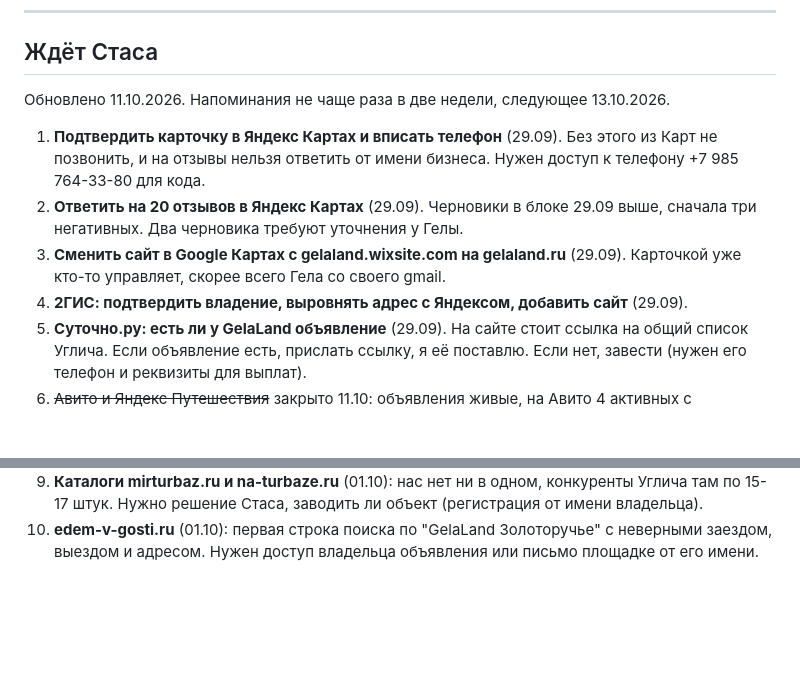
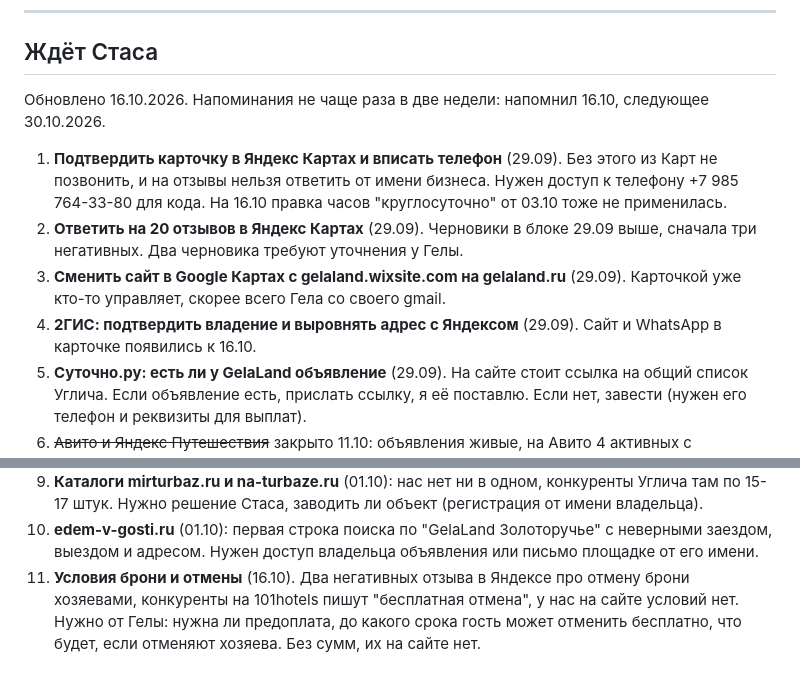
Before and after one commit to s11158/gelaland, a Markdown page: docs/distribution.md, 2 parts joined by grey strips. GitHub-like rendering; blank space fills up the shorter version.

```diff
--- a/docs/distribution.md
+++ b/docs/distribution.md
@@ -222,15 +260,16 @@ tropki.ru, "Базы отдыха в Угличе": заголовок разд
 
 ## Ждёт Стаса
 
-Обновлено 11.10.2026. Напоминания не чаще раза в две недели, следующее 13.10.2026.
+Обновлено 16.10.2026. Напоминания не чаще раза в две недели: напомнил 16.10, следующее 30.10.2026.
 
-1. **Подтвердить карточку в Яндекс Картах и вписать телефон** (29.09). Без этого из Карт не позвонить, и на отзывы нельзя ответить от имени бизнеса. Нужен доступ к телефону +7 985 764-33-80 для кода.
+1. **Подтвердить карточку в Яндекс Картах и вписать телефон** (29.09). Без этого из Карт не позвонить, и на отзывы нельзя ответить от имени бизнеса. Нужен доступ к телефону +7 985 764-33-80 для кода. На 16.10 правка часов "круглосуточно" от 03.10 тоже не применилась.
 2. **Ответить на 20 отзывов в Яндекс Картах** (29.09). Черновики в блоке 29.09 выше, сначала три негативных. Два черновика требуют уточнения у Гелы.
 3. **Сменить сайт в Google Картах с gelaland.wixsite.com на gelaland.ru** (29.09). Карточкой уже кто-то управляет, скорее всего Гела со своего gmail.
-4. **2ГИС: подтвердить владение, выровнять адрес с Яндексом, добавить сайт** (29.09).
+4. **2ГИС: подтвердить владение и выровнять адрес с Яндексом** (29.09). Сайт и WhatsApp в карточке появились к 16.10.
 5. **Суточно.ру: есть ли у GelaLand объявление** (29.09). На сайте стоит ссылка на общий список Углича. Если объявление есть, прислать ссылку, я её поставлю. Если нет, завести (нужен его телефон и реквизиты для выплат).
 6. ~~Авито и Яндекс Путешествия~~ закрыто 11.10: объявления живые, на Авито 4 активных с мгновенной бронью, в Яндекс Путешествиях 2 предложения.
 7. **101hotels.com**: GelaLand нет в подборках баз Углича, конкуренты там есть (29.09). Регистрация объекта бесплатная, нужен его телефон.
 9. Из HANDOFF 29.09: разрешение на публикацию постов и ответов от имени бизнеса; какой дом на новых фото; текст "второго большого дома" (заглушка видна гостям); съёмка интерьеров и зимы; какой кусок видео вырезать.
 10. **Каталоги mirturbaz.ru и na-turbaze.ru** (01.10): нас нет ни в одном, конкуренты Углича там по 15-17 штук. Нужно решение Стаса, заводить ли объект (регистрация от имени владельца).
 11. **edem-v-gosti.ru** (01.10): первая строка поиска по "GelaLand Золоторучье" с неверными заездом, выездом и адресом. Нужен доступ владельца объявления или письмо площадке от его имени.
+12. **Условия брони и отмены** (16.10). Два негативных отзыва в Яндексе про отмену брони хозяевами, конкуренты на 101hotels пишут "бесплатная отмена", у нас на сайте условий нет. Нужно от Гелы: нужна ли предоплата, до какого срока гость может отменить бесплатно, что будет, если отменяют хозяева. Без сумм, их на сайте нет.
```
Also changed, not shown: other parts of docs/distribution.md (+38 -0 lines).
